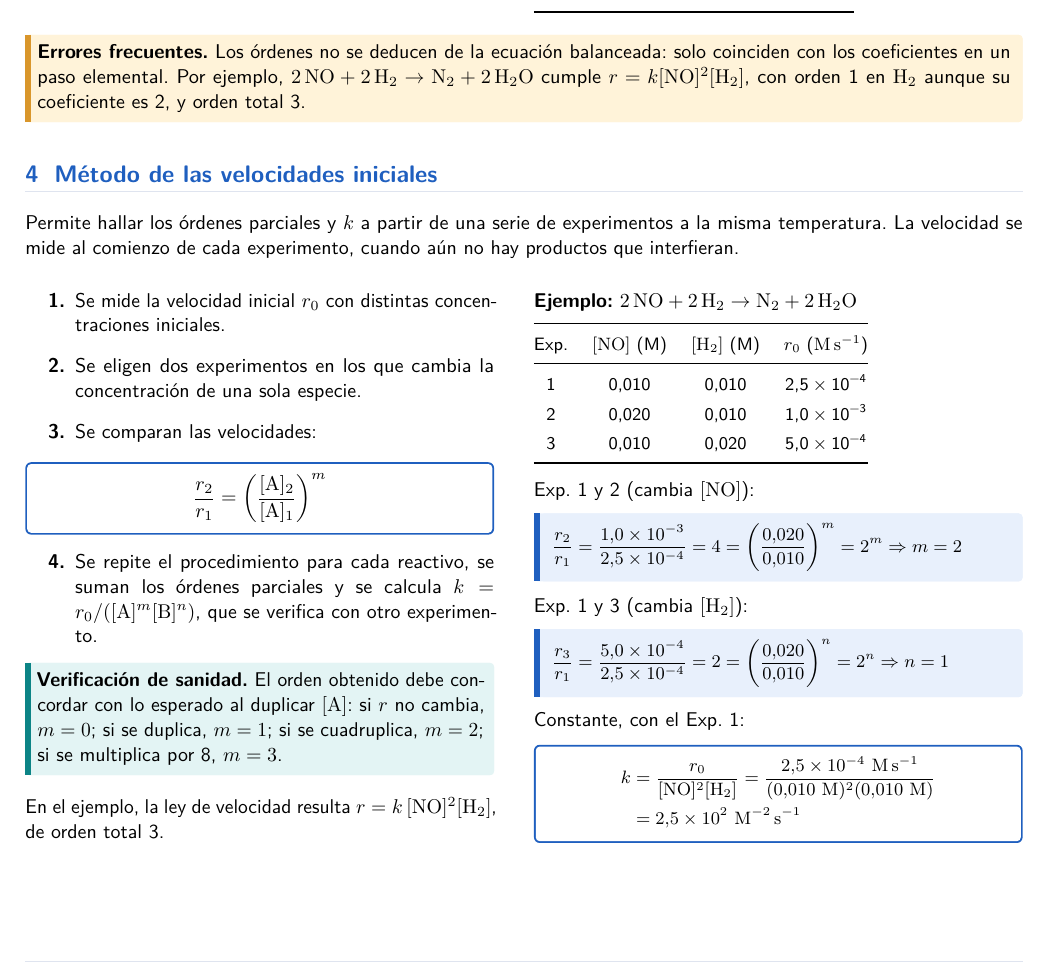
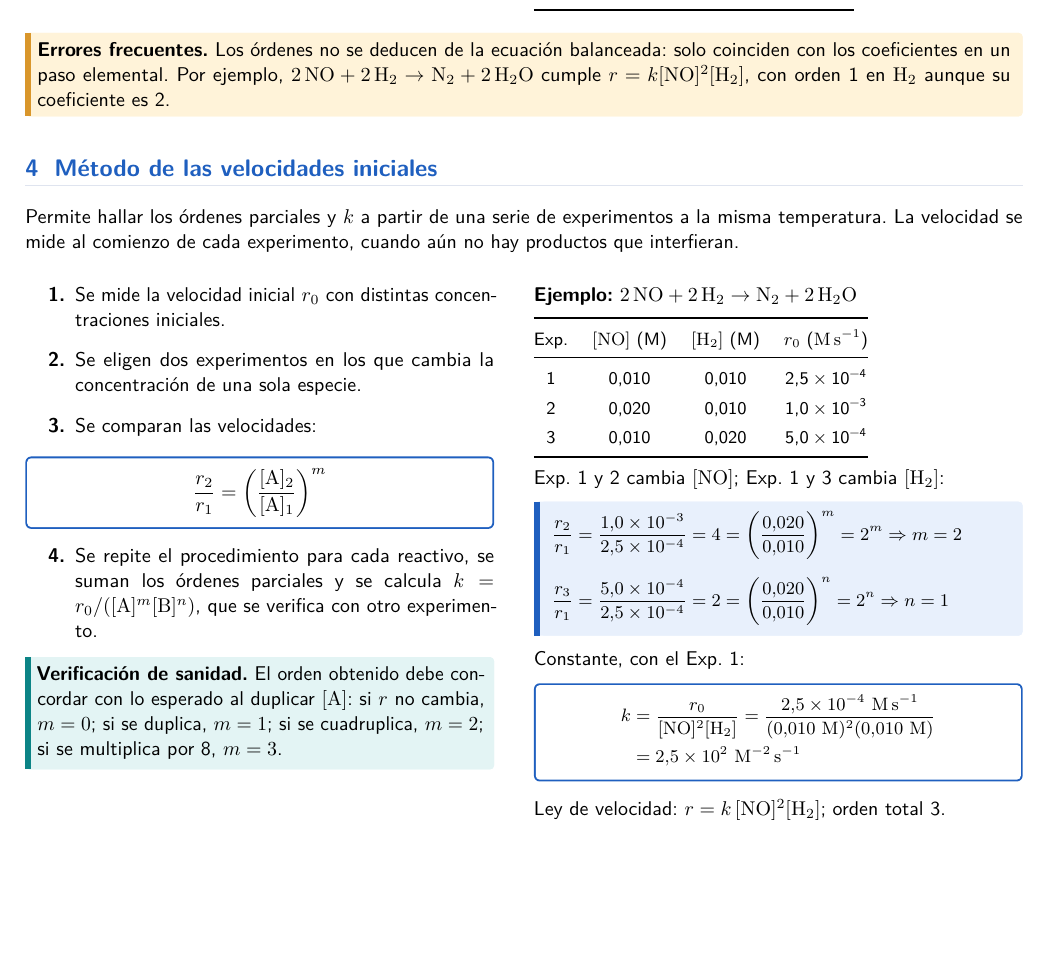
Before and after one commit to carlosmd92/QUIM300, a LaTeX document (pdf/kinetica_velocidades.tex): part of page 2 of 2, cut so that both start at the same text, the shorter picture padded with empty space. Compiled offline with pdfLaTeX.

```diff
--- a/pdf/kinetica_velocidades.tex
+++ b/pdf/kinetica_velocidades.tex
@@ -142,7 +143,7 @@
 \begin{alerta}
 \textbf{Errores frecuentes.} Los órdenes no se deducen de la ecuación balanceada: solo coinciden con los coeficientes en un
 paso elemental. Por ejemplo, $2\,\mathrm{NO}+2\,\mathrm{H_2}\to\mathrm{N_2}+2\,\mathrm{H_2O}$ cumple
-$r=k[\mathrm{NO}]^{2}[\mathrm{H_2}]$, con orden 1 en $\mathrm{H_2}$ aunque su coeficiente es 2, y orden total 3.
+$r=k[\mathrm{NO}]^{2}[\mathrm{H_2}]$, con orden 1 en $\mathrm{H_2}$ aunque su coeficiente es 2.
 \end{alerta}
 
 %------------------------------------------------------------------
@@ -168,8 +169,6 @@
 \textbf{Verificación de sanidad.} El orden obtenido debe concordar con lo esperado al duplicar $\A$: si $r$ no cambia,
 $m=0$; si se duplica, $m=1$; si se cuadruplica, $m=2$; si se multiplica por 8, $m=3$.
 \end{nota}
-\vspace{6pt}
-En el ejemplo, la ley de velocidad resulta $r=k\,[\mathrm{NO}]^{2}[\mathrm{H_2}]$, de orden total 3.
 \end{minipage}\hfill
 \begin{minipage}[t]{0.49\linewidth}\vspace{0pt}
 \textbf{Ejemplo:} $2\,\mathrm{NO}+2\,\mathrm{H_2}\to\mathrm{N_2}+2\,\mathrm{H_2O}$\\[5pt]
@@ -182,21 +181,19 @@
 2 & 0,020 & 0,010 & \num{1,0e-3}\\
 3 & 0,010 & 0,020 & \num{5,0e-4}\\
 \bottomrule
-\end{tabular}\\[8pt]
+\end{tabular}\\[5pt]
 \normalsize
-Exp.\ 1 y 2 (cambia $[\mathrm{NO}]$):\vspace{-2pt}
+Exp.\ 1 y 2 cambia $[\mathrm{NO}]$; Exp.\ 1 y 3 cambia $[\mathrm{H_2}]$:\vspace{-2pt}
 \begin{apoyo}\small
-$\displaystyle\frac{r_2}{r_1}=\frac{1{,}0\times10^{-3}}{2{,}5\times10^{-4}}=4=\left(\frac{0{,}020}{0{,}010}\right)^{m}=2^{m}\Rightarrow m=2$
-\end{apoyo}
-Exp.\ 1 y 3 (cambia $[\mathrm{H_2}]$):\vspace{-2pt}
-\begin{apoyo}\small
-$\displaystyle\frac{r_3}{r_1}=\frac{5{,}0\times10^{-4}}{2{,}5\times10^{-4}}=2=\left(\frac{0{,}020}{0{,}010}\right)^{n}=2^{n}\Rightarrow n=1$
+$\displaystyle\begin{aligned}\frac{r_2}{r_1}&=\frac{1{,}0\times10^{-3}}{2{,}5\times10^{-4}}=4=\left(\frac{0{,}020}{0{,}010}\right)^{m}=2^{m}\Rightarrow m=2\\[5pt]
+\frac{r_3}{r_1}&=\frac{5{,}0\times10^{-4}}{2{,}5\times10^{-4}}=2=\left(\frac{0{,}020}{0{,}010}\right)^{n}=2^{n}\Rightarrow n=1\end{aligned}$
 \end{apoyo}
 Constante, con el Exp.\ 1:\vspace{-2pt}
 \begin{clave}\small
 $\displaystyle\begin{aligned}k&=\frac{r_0}{[\mathrm{NO}]^{2}[\mathrm{H_2}]}=\frac{2{,}5\times10^{-4}\ \mathrm{M\,s^{-1}}}{(0{,}010\ \mathrm{M})^{2}(0{,}010\ \mathrm{M})}\\
 &=2{,}5\times10^{2}\ \mathrm{M^{-2}\,s^{-1}}\end{aligned}$
 \end{clave}
+Ley de velocidad: $r=k\,[\mathrm{NO}]^{2}[\mathrm{H_2}]$; orden total 3.
 \end{minipage}
 
 \end{document}
```
Also changed, not shown: pdf/kinetica_velocidades.pdf, pdf/kinetica_velocidades.tex (5 more changed lines).
